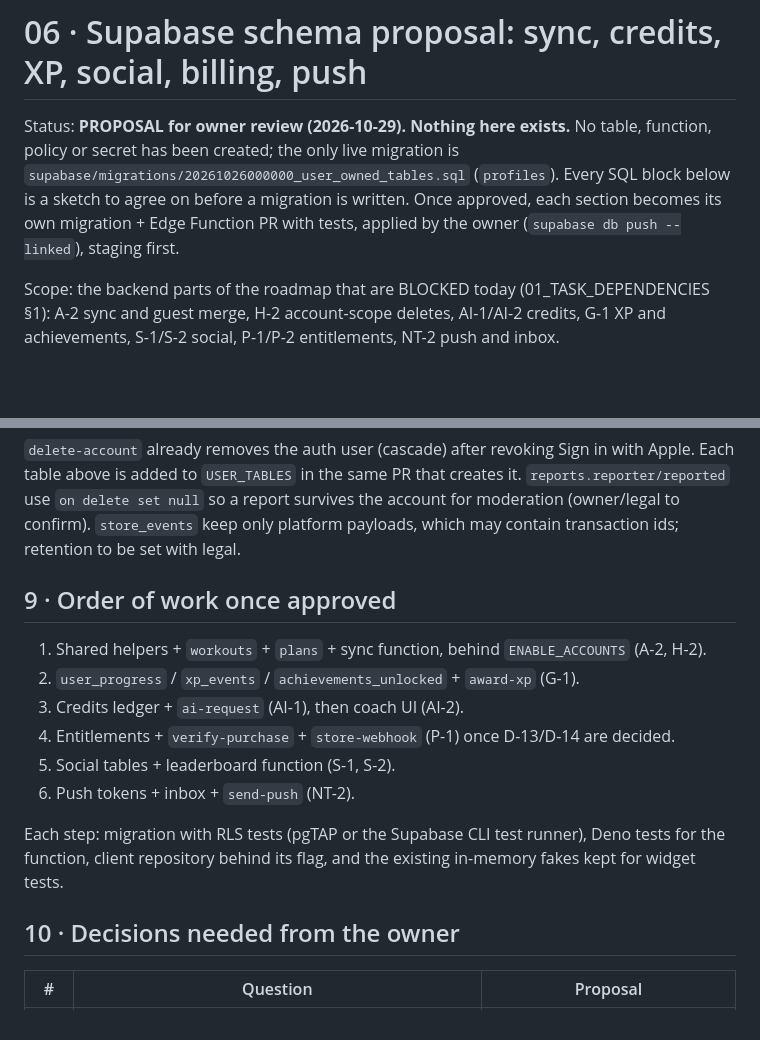
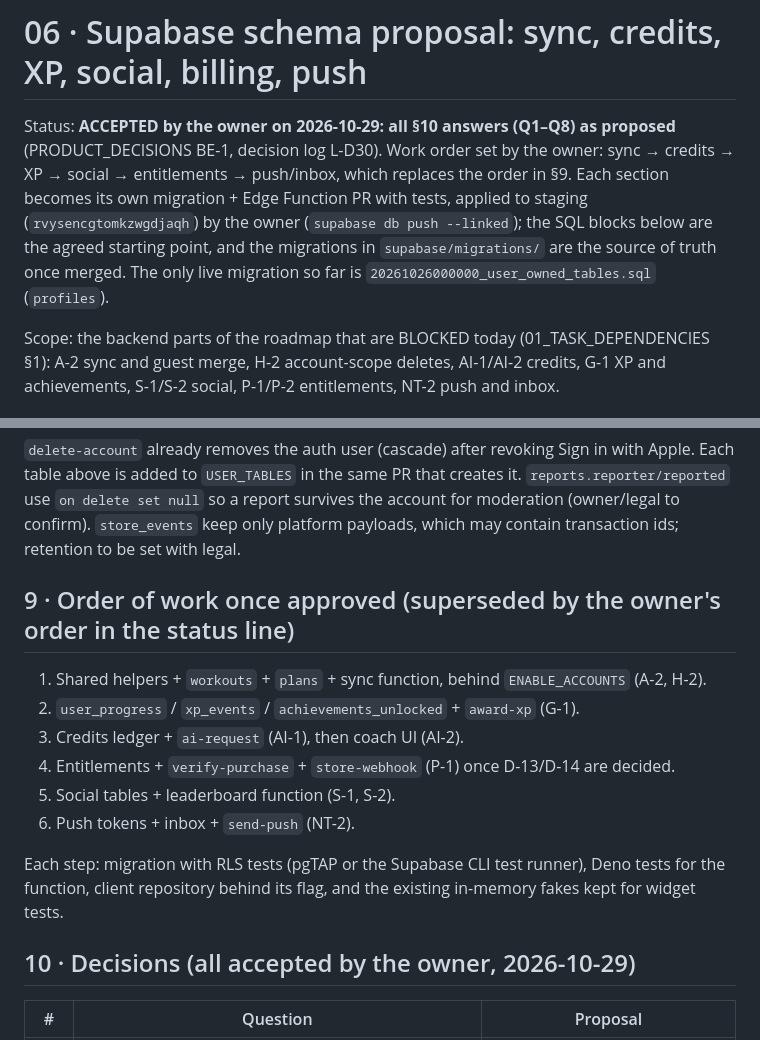
Before and after one commit to ronganminh/rep-counter-ai-ios, a Markdown page: docs/implementation/06_SUPABASE_SCHEMA_PROPOSAL.md, 2 parts joined by grey strips. GitHub-like rendering; blank space fills up the shorter version.

Commit message:
docs(decisions): owner accepts 06 schema proposal Q1–Q8 (L-D30, BE-1)
The owner accepted every §10 proposal of 06_SUPABASE_SCHEMA_PROPOSAL on
2026-10-29: tombstones / server-authoritative tables / server_seq cursor,
rep_details kept in the cloud copy, 90-day tombstones, reduced XP for
manual and guided-timer workouts (never for challenges or races), D-08
10 Free / 60 Pro placeholders, no discovery by display name, report
retention decided by Legal, production in Tokyo after staging sign-off.

Recorded as decision log L-D30 and PRODUCT_DECISIONS BE-1 (D-08 and D-09
updated). 06 is marked ACCEPTED with the owner's work order: sync →
credits → XP → social → entitlements → push/inbox, applied to staging by
the owner.

Co-Authored-By: Claude Opus 5.5 <noreply@anthropic.com>
Claude-Session: https://claude.ai/code/session_014AkV4JqWdrZxd5wsSDHXKH

```diff
--- a/docs/implementation/06_SUPABASE_SCHEMA_PROPOSAL.md
+++ b/docs/implementation/06_SUPABASE_SCHEMA_PROPOSAL.md
@@ -1,6 +1,6 @@
 # 06 · Supabase schema proposal: sync, credits, XP, social, billing, push
 
-Status: **PROPOSAL for owner review (2026-10-29). Nothing here exists.** No table, function, policy or secret has been created; the only live migration is `supabase/migrations/20261026000000_user_owned_tables.sql` (`profiles`). Every SQL block below is a sketch to agree on before a migration is written. Once approved, each section becomes its own migration + Edge Function PR with tests, applied by the owner (`supabase db push --linked`), staging first.
+Status: **ACCEPTED by the owner on 2026-10-29: all §10 answers (Q1–Q8) as proposed** (PRODUCT_DECISIONS BE-1, decision log L-D30). Work order set by the owner: sync → credits → XP → social → entitlements → push/inbox, which replaces the order in §9. Each section becomes its own migration + Edge Function PR with tests, applied to staging (`rvysencgtomkzwgdjaqh`) by the owner (`supabase db push --linked`); the SQL blocks below are the agreed starting point, and the migrations in `supabase/migrations/` are the source of truth once merged. The only live migration so far is `20261026000000_user_owned_tables.sql` (`profiles`).
 
 Scope: the backend parts of the roadmap that are BLOCKED today (01_TASK_DEPENDENCIES §1): A-2 sync and guest merge, H-2 account-scope deletes, AI-1/AI-2 credits, G-1 XP and achievements, S-1/S-2 social, P-1/P-2 entitlements, NT-2 push and inbox.
 
@@ -238,7 +238,7 @@ create table public.inbox_items (
 
 `delete-account` already removes the auth user (cascade) after revoking Sign in with Apple. Each table above is added to `USER_TABLES` in the same PR that creates it. `reports.reporter/reported` use `on delete set null` so a report survives the account for moderation (owner/legal to confirm). `store_events` keep only platform payloads, which may contain transaction ids; retention to be set with legal.
 
-## 9 · Order of work once approved
+## 9 · Order of work once approved (superseded by the owner's order in the status line)
 
 1. Shared helpers + `workouts` + `plans` + sync function, behind `ENABLE_ACCOUNTS` (A-2, H-2).
 2. `user_progress` / `xp_events` / `achievements_unlocked` + `award-xp` (G-1).
@@ -249,7 +249,7 @@ create table public.inbox_items (
 
 Each step: migration with RLS tests (pgTAP or the Supabase CLI test runner), Deno tests for the function, client repository behind its flag, and the existing in-memory fakes kept for widget tests.
 
-## 10 · Decisions needed from the owner
+## 10 · Decisions (all accepted by the owner, 2026-10-29)
 
 | # | Question | Proposal |
 |---|---|---|
```
Also changed, not shown: docs/implementation/03_DECISION_LOG.md (+1 -0 lines), 1 other file.
